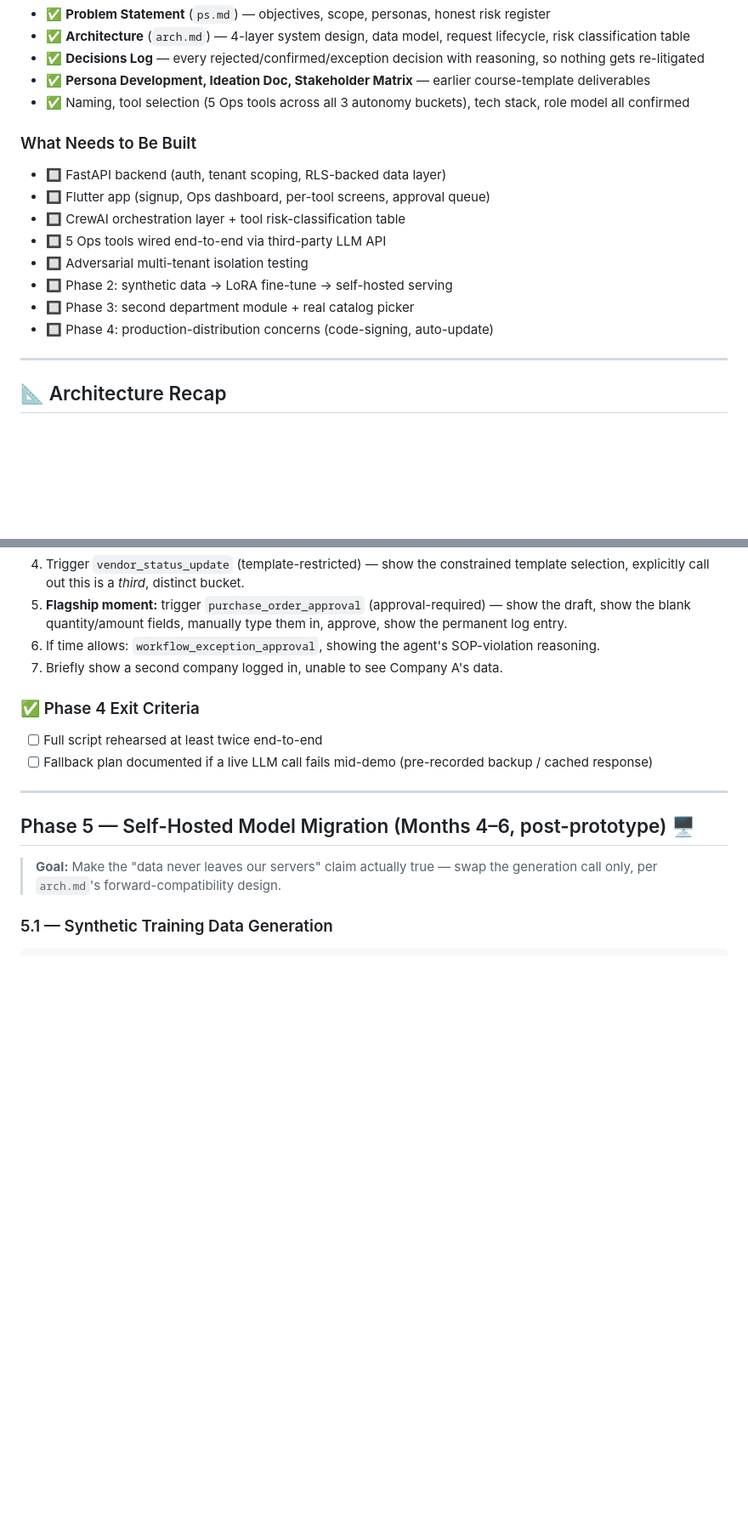
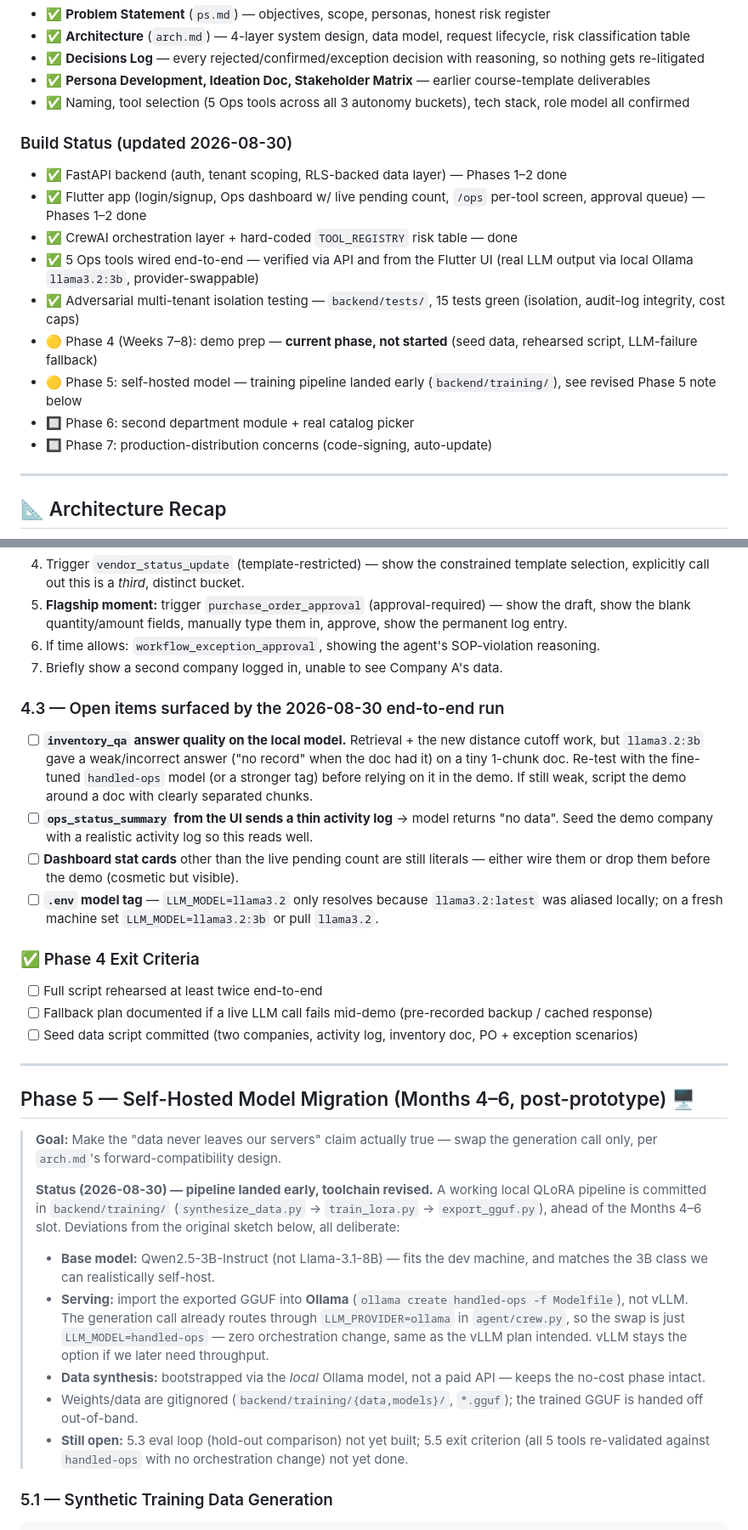
Before and after one commit to Adityarane012/Handled.ai, a Markdown page: docs/Implementation_Plan.md, 2 parts joined by grey strips. Shown at 85% size. GitHub-like rendering; blank space fills up the shorter version.

Commit message:
docs: wire fine-tuned handled-ops model into status + plan
handled-ops:latest (QLoRA Qwen2.5-3B) is registered in Ollama and backend/.env points at it (LLM_MODEL=handled-ops). Re-verified end-to-end on the fine-tuned model: 5 Ops tools via API + Flutter UI; PO draft omits quantity/price.

CLAUDE.md: LLM section rewritten; fallback-text and inventory_qa distance-threshold items marked resolved; status header 2026-08-31. Implementation_Plan.md: build-status refreshed, Phase 3 done, Phase 4 open items added, Phase 5 rewritten for the early generation swap on the revised toolchain.

Co-Authored-By: Claude Sonnet 5 <noreply@anthropic.com>

Claude-Session: https://claude.ai/code/session_01NjTzpe8YFtAfyhvevfKL4U

````diff
--- a/docs/Implementation_Plan.md
+++ b/docs/Implementation_Plan.md
@@ -18,15 +18,16 @@ handled.ai gives small Indian companies with no dedicated departmental staff an
 - ✅ **Persona Development, Ideation Doc, Stakeholder Matrix** — earlier course-template deliverables
 - ✅ Naming, tool selection (5 Ops tools across all 3 autonomy buckets), tech stack, role model all confirmed
 
-### What Needs to Be Built
-- 🔲 FastAPI backend (auth, tenant scoping, RLS-backed data layer)
-- 🔲 Flutter app (signup, Ops dashboard, per-tool screens, approval queue)
-- 🔲 CrewAI orchestration layer + tool risk-classification table
-- 🔲 5 Ops tools wired end-to-end via third-party LLM API
-- 🔲 Adversarial multi-tenant isolation testing
-- 🔲 Phase 2: synthetic data → LoRA fine-tune → self-hosted serving
-- 🔲 Phase 3: second department module + real catalog picker
-- 🔲 Phase 4: production-distribution concerns (code-signing, auto-update)
+### Build Status (updated 2026-08-30)
+- ✅ FastAPI backend (auth, tenant scoping, RLS-backed data layer) — Phases 1–2 done
+- ✅ Flutter app (login/signup, Ops dashboard w/ live pending count, `/ops` per-tool screen, approval queue) — Phases 1–2 done
+- ✅ CrewAI orchestration layer + hard-coded `TOOL_REGISTRY` risk table — done
+- ✅ 5 Ops tools wired end-to-end — verified via API and from the Flutter UI (real LLM output via local Ollama `llama3.2:3b`, provider-swappable)
+- ✅ Adversarial multi-tenant isolation testing — `backend/tests/`, 15 tests green (isolation, audit-log integrity, cost caps)
+- 🟡 Phase 4 (Weeks 7–8): demo prep — **current phase, not started** (seed data, rehearsed script, LLM-failure fallback)
+- 🟡 Phase 5: self-hosted model — training pipeline landed early (`backend/training/`), see revised Phase 5 note below
+- 🔲 Phase 6: second department module + real catalog picker
+- 🔲 Phase 7: production-distribution concerns (code-signing, auto-update)
 
 ---
 
@@ -436,15 +439,29 @@ Two test companies (to demo isolation live if asked), sample inventory doc for t
 6. If time allows: `workflow_exception_approval`, showing the agent's SOP-violation reasoning.
 7. Briefly show a second company logged in, unable to see Company A's data.
 
+### 4.3 — Open items surfaced by the 2026-08-30 end-to-end run
+- [ ] **`inventory_qa` answer quality on the local model.** Retrieval + the new distance cutoff work, but `llama3.2:3b` gave a weak/incorrect answer ("no record" when the doc had it) on a tiny 1-chunk doc. Re-test with the fine-tuned `handled-ops` model (or a stronger tag) before relying on it in the demo. If still weak, script the demo around a doc with clearly separated chunks.
+- [ ] **`ops_status_summary` from the UI sends a thin activity log** → model returns "no data". Seed the demo company with a realistic activity log so this reads well.
+- [ ] **Dashboard stat cards** other than the live pending count are still literals — either wire them or drop them before the demo (cosmetic but visible).
+- [ ] **`.env` model tag** — `LLM_MODEL=llama3.2` only resolves because `llama3.2:latest` was aliased locally; on a fresh machine set `LLM_MODEL=llama3.2:3b` or pull `llama3.2`.
+
 ### ✅ Phase 4 Exit Criteria
 - [ ] Full script rehearsed at least twice end-to-end
 - [ ] Fallback plan documented if a live LLM call fails mid-demo (pre-recorded backup / cached response)
+- [ ] Seed data script committed (two companies, activity log, inventory doc, PO + exception scenarios)
 
 ---
 
 ## Phase 5 — Self-Hosted Model Migration (Months 4–6, post-prototype) 🖥️
 
 > **Goal:** Make the "data never leaves our servers" claim actually true — swap the generation call only, per `arch.md`'s forward-compatibility design.
+>
+> **Status (2026-08-30) — pipeline landed early, toolchain revised.** A working local QLoRA pipeline is committed in `backend/training/` (`synthesize_data.py` → `train_lora.py` → `export_gguf.py`), ahead of the Months 4–6 slot. Deviations from the original sketch below, all deliberate:
+> - **Base model:** Qwen2.5-3B-Instruct (not Llama-3.1-8B) — fits the dev machine, and matches the 3B class we can realistically self-host.
+> - **Serving:** import the exported GGUF into **Ollama** (`ollama create handled-ops -f Modelfile`), not vLLM. The generation call already routes through `LLM_PROVIDER=ollama` in `agent/crew.py`, so the swap is just `LLM_MODEL=handled-ops` — zero orchestration change, same as the vLLM plan intended. vLLM stays the option if we later need throughput.
+> - **Data synthesis:** bootstrapped via the *local* Ollama model, not a paid API — keeps the no-cost phase intact.
+> - Weights/data are gitignored (`backend/training/{data,models}/`, `*.gguf`); the trained GGUF is handed off out-of-band.
+> - **Still open:** 5.3 eval loop (hold-out comparison) not yet built; 5.5 exit criterion (all 5 tools re-validated against `handled-ops` with no orchestration change) not yet done.
 
 ### 5.1 — Synthetic Training Data Generation
 ```python
````
Also changed, not shown: other parts of docs/Implementation_Plan.md (+3 -1 lines), CLAUDE.md (+7 -6 lines).
